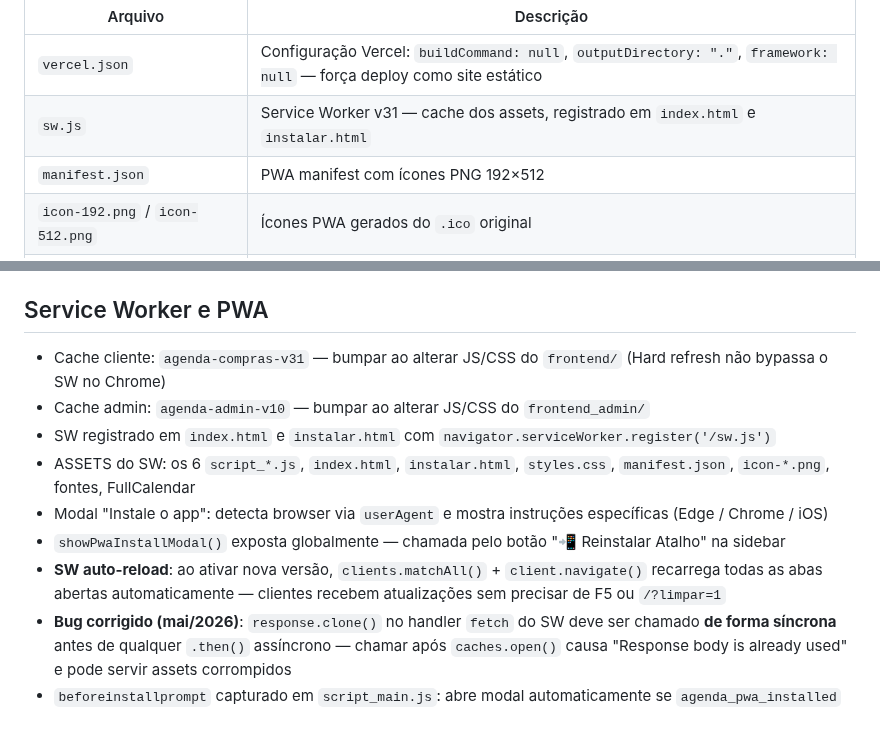
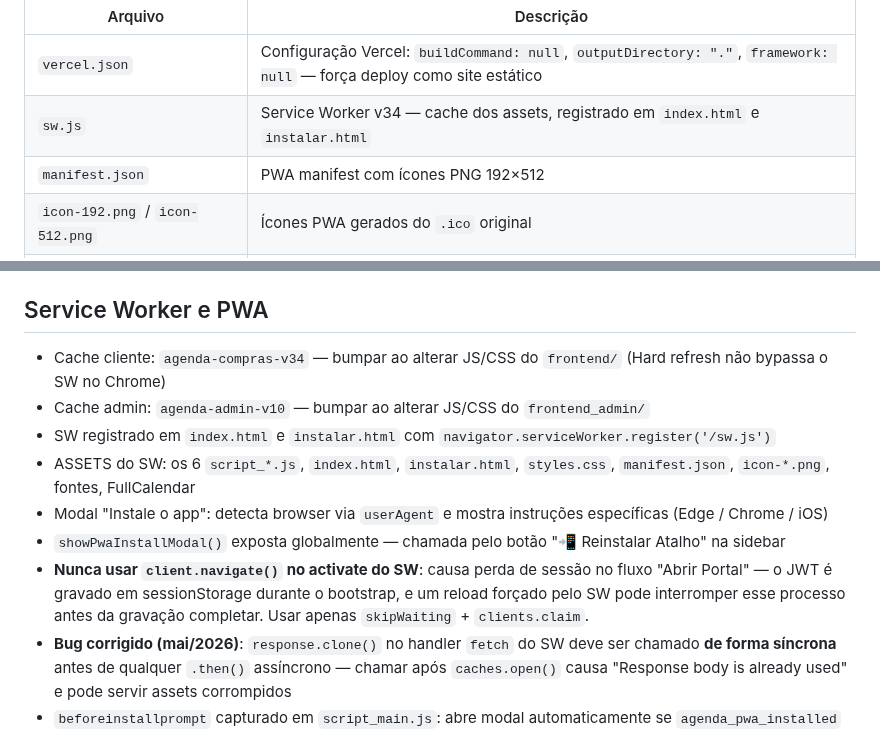
Before and after one commit to andrevanni/Agenda-de-Compras-Web, a Markdown page: CLAUDE.md, 2 parts joined by grey strips. Drawn GitHub-style.

Commit message:
docs: atualiza CLAUDE.md — SW v34, regra client.navigate
Co-Authored-By: Claude Sonnet 4.6 <noreply@anthropic.com>

```diff
--- a/CLAUDE.md
+++ b/CLAUDE.md
@@ -87,7 +87,7 @@ Outros arquivos estáticos:
 | Arquivo | Descrição |
 |---|---|
 | `vercel.json` | Configuração Vercel: `buildCommand: null`, `outputDirectory: "."`, `framework: null` — força deploy como site estático |
-| `sw.js` | Service Worker v31 — cache dos assets, registrado em `index.html` e `instalar.html` |
+| `sw.js` | Service Worker v34 — cache dos assets, registrado em `index.html` e `instalar.html` |
 | `manifest.json` | PWA manifest com ícones PNG 192×512 |
 | `icon-192.png` / `icon-512.png` | Ícones PWA gerados do `.ico` original |
 | `instalar.html` | Página de primeiro acesso: define senha → loga → mostra guia de instalação |
@@ -394,13 +394,13 @@ Lógica duplicada em `backend/app/services/agenda_service.py` e `frontend/script
 
 ## Service Worker e PWA
 
-- Cache cliente: `agenda-compras-v31` — bumpar ao alterar JS/CSS do `frontend/` (Hard refresh não bypassa o SW no Chrome)
+- Cache cliente: `agenda-compras-v34` — bumpar ao alterar JS/CSS do `frontend/` (Hard refresh não bypassa o SW no Chrome)
 - Cache admin: `agenda-admin-v10` — bumpar ao alterar JS/CSS do `frontend_admin/`
 - SW registrado em `index.html` e `instalar.html` com `navigator.serviceWorker.register('/sw.js')`
 - ASSETS do SW: os 6 `script_*.js`, `index.html`, `instalar.html`, `styles.css`, `manifest.json`, `icon-*.png`, fontes, FullCalendar
 - Modal "Instale o app": detecta browser via `userAgent` e mostra instruções específicas (Edge / Chrome / iOS)
 - `showPwaInstallModal()` exposta globalmente — chamada pelo botão "📲 Reinstalar Atalho" na sidebar
-- **SW auto-reload**: ao ativar nova versão, `clients.matchAll()` + `client.navigate()` recarrega todas as abas abertas automaticamente — clientes recebem atualizações sem precisar de F5 ou `/?limpar=1`
+- **Nunca usar `client.navigate()` no activate do SW**: causa perda de sessão no fluxo "Abrir Portal" — o JWT é gravado em sessionStorage durante o bootstrap, e um reload forçado pelo SW pode interromper esse processo antes da gravação completar. Usar apenas `skipWaiting` + `clients.claim`.
 - **Bug corrigido (mai/2026)**: `response.clone()` no handler `fetch` do SW deve ser chamado **de forma síncrona** antes de qualquer `.then()` assíncrono — chamar após `caches.open()` causa "Response body is already used" e pode servir assets corrompidos
 - `beforeinstallprompt` capturado em `script_main.js`: abre modal automaticamente se `agenda_pwa_installed` não estiver no localStorage
 
```
